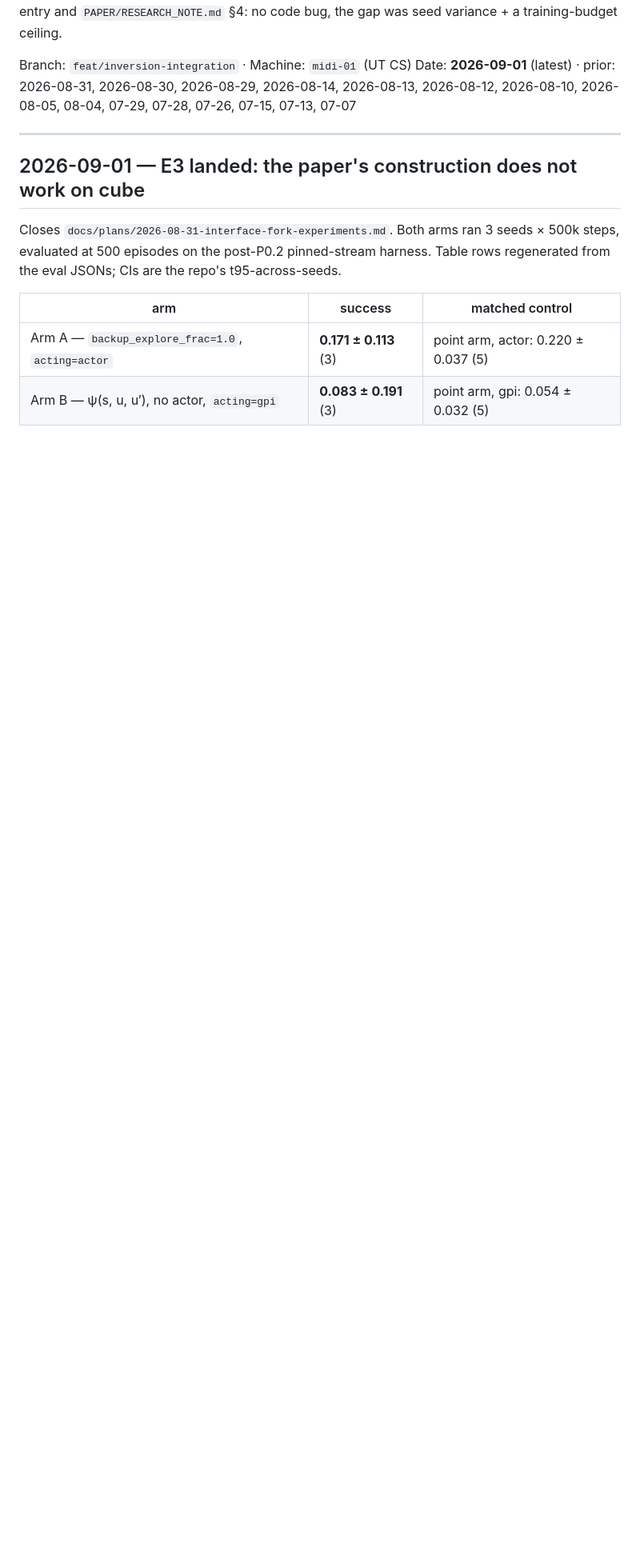
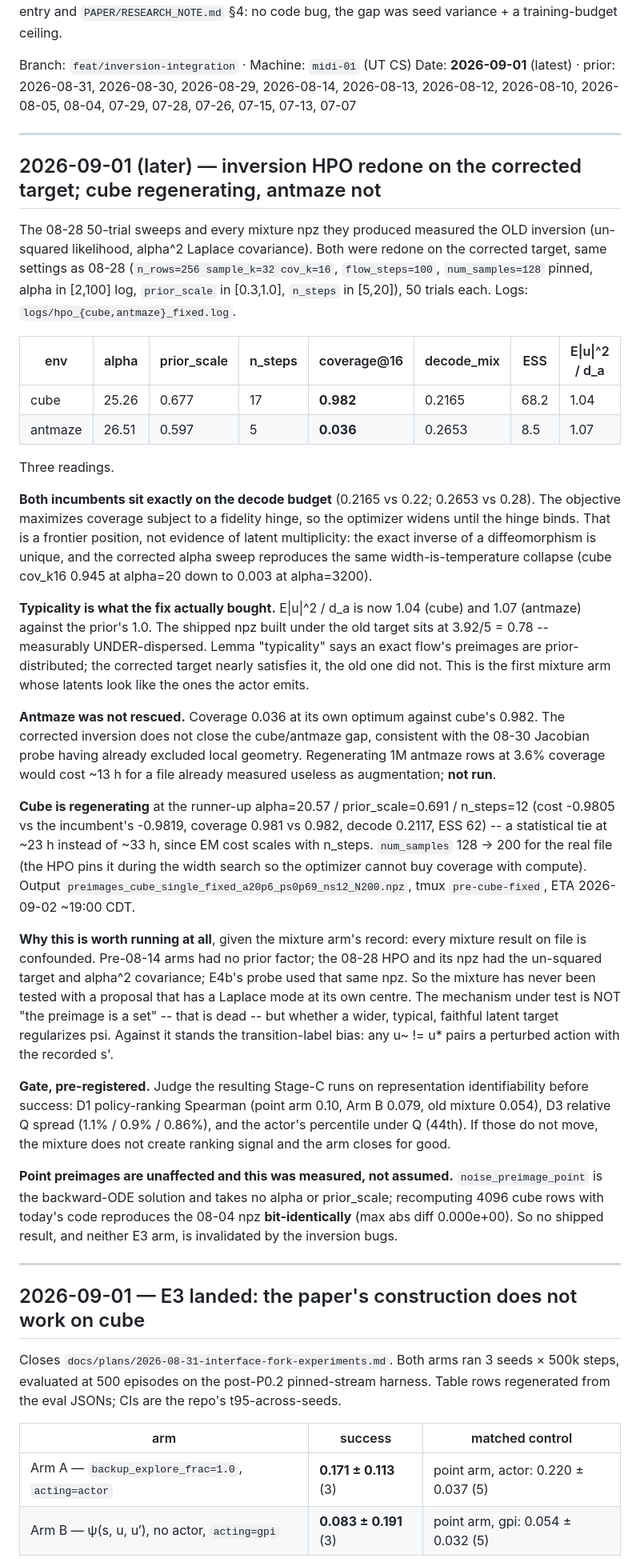
Before and after one commit to amsks/PSMFLows, a Markdown page: docs/HANDOFF.md, the part around the change. Shown at 80% size. GitHub-like rendering; blank space fills up the shorter version.

Commit message:
results: inversion HPO redone on the corrected target
- 08-28 sweeps and every mixture npz measured the old un-squared target with the
  alpha^2 covariance; both envs re-swept, 50 trials, same settings.
- cube  alpha 25.26 ps 0.677 ns 17: coverage 0.982, decode 0.2165, ESS 68.2
- antmaze alpha 26.51 ps 0.597 ns 5: coverage 0.036, decode 0.2653, ESS 8.5
- both incumbents land exactly on the decode budget: the objective widens until
  the fidelity hinge binds. Frontier position, not latent multiplicity.
- typicality is what the fix bought: E|u|^2/d_a now 1.04 / 1.07 against the prior's
  1.0, where the shipped npz sits at 0.78 (under-dispersed).
- antmaze not regenerated: 3.6% coverage, ~13 h for a file already measured
  useless as augmentation.
- cube regenerating at the runner-up (alpha 20.57, ps 0.691, ns 12) -- a tie on
  cost at ~23 h instead of ~33 h; num_samples 128 -> 200 for the real file.
- point preimages verified unaffected: 4096 rows recomputed bit-identically
  against the 08-04 npz, so no shipped result is invalidated.

```diff
--- a/docs/HANDOFF.md
+++ b/docs/HANDOFF.md
@@ -19,6 +19,68 @@ hunt (2026-07-07 → 07-15) is **CLOSED** — see the 07-13 entry and `PAPER/RES
 
 Branch: `feat/inversion-integration` · Machine: `midi-01` (UT CS)
 Date: **2026-09-01** (latest) · prior: 2026-08-31, 2026-08-30, 2026-08-29, 2026-08-14, 2026-08-13, 2026-08-12, 2026-08-10, 2026-08-05, 08-04, 07-29, 07-28, 07-26, 07-15, 07-13, 07-07
+
+---
+
+<!-- _class: lead -->
+
+## 2026-09-01 (later) — inversion HPO redone on the corrected target; cube regenerating, antmaze not
+
+The 08-28 50-trial sweeps and every mixture npz they produced measured the OLD inversion
+(un-squared likelihood, alpha^2 Laplace covariance). Both were redone on the corrected
+target, same settings as 08-28 (`n_rows=256 sample_k=32 cov_k=16`, `flow_steps=100`,
+`num_samples=128` pinned, alpha in [2,100] log, `prior_scale` in [0.3,1.0],
+`n_steps` in [5,20]), 50 trials each. Logs: `logs/hpo_{cube,antmaze}_fixed.log`.
+
+| env | alpha | prior_scale | n_steps | coverage@16 | decode_mix | ESS | E\|u\|^2 / d_a |
+|---|---|---|---|---|---|---|---|
+| cube | 25.26 | 0.677 | 17 | **0.982** | 0.2165 | 68.2 | 1.04 |
+| antmaze | 26.51 | 0.597 | 5 | **0.036** | 0.2653 | 8.5 | 1.07 |
+
+Three readings.
+
+**Both incumbents sit exactly on the decode budget** (0.2165 vs 0.22; 0.2653 vs 0.28). The
+objective maximizes coverage subject to a fidelity hinge, so the optimizer widens until the
+hinge binds. That is a frontier position, not evidence of latent multiplicity: the exact
+inverse of a diffeomorphism is unique, and the corrected alpha sweep reproduces the same
+width-is-temperature collapse (cube cov_k16 0.945 at alpha=20 down to 0.003 at alpha=3200).
+
+**Typicality is what the fix actually bought.** E\|u\|^2 / d_a is now 1.04 (cube) and 1.07
+(antmaze) against the prior's 1.0. The shipped npz built under the old target sits at
+3.92/5 = 0.78 -- measurably UNDER-dispersed. Lemma "typicality" says an exact flow's
+preimages are prior-distributed; the corrected target nearly satisfies it, the old one did
+not. This is the first mixture arm whose latents look like the ones the actor emits.
+
+**Antmaze was not rescued.** Coverage 0.036 at its own optimum against cube's 0.982. The
+corrected inversion does not close the cube/antmaze gap, consistent with the 08-30 Jacobian
+probe having already excluded local geometry. Regenerating 1M antmaze rows at 3.6% coverage
+would cost ~13 h for a file already measured useless as augmentation; **not run**.
+
+**Cube is regenerating** at the runner-up alpha=20.57 / prior_scale=0.691 / n_steps=12
+(cost -0.9805 vs the incumbent's -0.9819, coverage 0.981 vs 0.982, decode 0.2117, ESS 62) --
+a statistical tie at ~23 h instead of ~33 h, since EM cost scales with n_steps.
+`num_samples` 128 -> 200 for the real file (the HPO pins it during the width search so the
+optimizer cannot buy coverage with compute). Output
+`preimages_cube_single_fixed_a20p6_ps0p69_ns12_N200.npz`, tmux `pre-cube-fixed`, ETA
+2026-09-02 ~19:00 CDT.
+
+**Why this is worth running at all**, given the mixture arm's record: every mixture result
+on file is confounded. Pre-08-14 arms had no prior factor; the 08-28 HPO and its npz had the
+un-squared target and alpha^2 covariance; E4b's probe used that same npz. So the mixture has
+never been tested with a proposal that has a Laplace mode at its own centre. The mechanism
+under test is NOT "the preimage is a set" -- that is dead -- but whether a wider, typical,
+faithful latent target regularizes psi. Against it stands the transition-label bias:
+any u~ != u* pairs a perturbed action with the recorded s'.
+
+**Gate, pre-registered.** Judge the resulting Stage-C runs on representation identifiability
+before success: D1 policy-ranking Spearman (point arm 0.10, Arm B 0.079, old mixture 0.054),
+D3 relative Q spread (1.1% / 0.9% / 0.86%), and the actor's percentile under Q (44th). If
+those do not move, the mixture does not create ranking signal and the arm closes for good.
+
+**Point preimages are unaffected and this was measured, not assumed.** `noise_preimage_point`
+is the backward-ODE solution and takes no alpha or prior_scale; recomputing 4096 cube rows
+with today's code reproduces the 08-04 npz **bit-identically** (max abs diff 0.000e+00). So
+no shipped result, and neither E3 arm, is invalidated by the inversion bugs.
 
 ---
 
```
